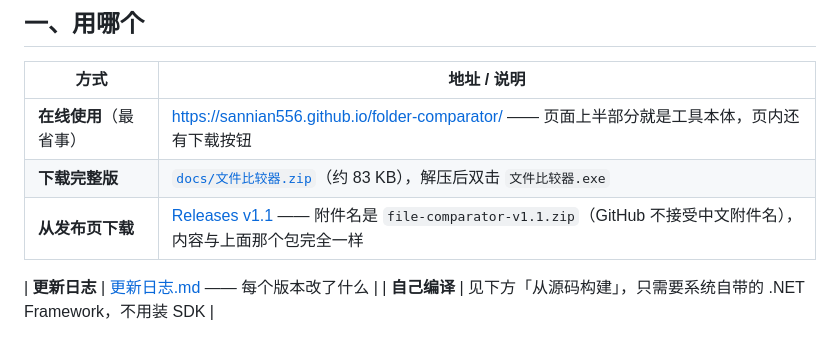
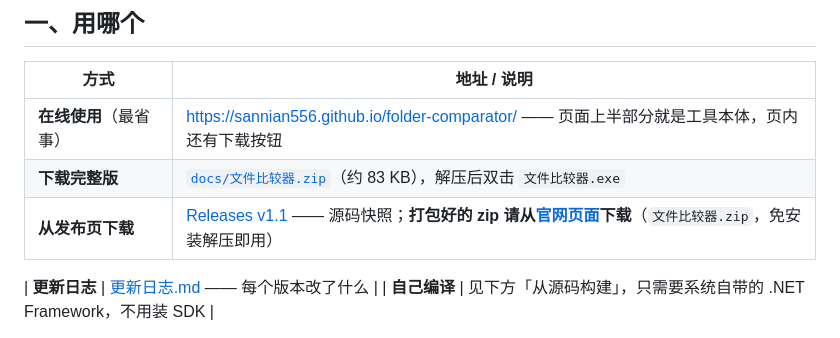
Before and after one commit to sannian556/folder-comparator, a Markdown page: README.md, the part around the change. GitHub-like rendering.

Commit message:
README：下载指引改成指向官网页面（仓库里没有带附件的 Release，避免点进去找不到包）

```diff
--- a/README.md
+++ b/README.md
@@ -14,7 +14,7 @@
 |---|---|
 | **在线使用**（最省事） | <https://sannian556.github.io/folder-comparator/> —— 页面上半部分就是工具本体，页内还有下载按钮 |
 | **下载完整版** | [`docs/文件比较器.zip`](docs/文件比较器.zip)（约 83 KB），解压后双击 `文件比较器.exe` |
-| **从发布页下载** | [Releases v1.1](https://github.com/sannian556/folder-comparator/releases/tag/v1.1) —— 附件名是 `file-comparator-v1.1.zip`（GitHub 不接受中文附件名），内容与上面那个包完全一样 |
+| **从发布页下载** | [Releases v1.1](https://github.com/sannian556/folder-comparator/releases/tag/v1.1) —— 源码快照；**打包好的 zip 请从[官网页面](https://sannian556.github.io/folder-comparator/)下载**（`文件比较器.zip`，免安装解压即用） |
 
 | **更新日志** | [更新日志.md](更新日志.md) —— 每个版本改了什么 |
 | **自己编译** | 见下方「从源码构建」，只需要系统自带的 .NET Framework，不用装 SDK |
```
